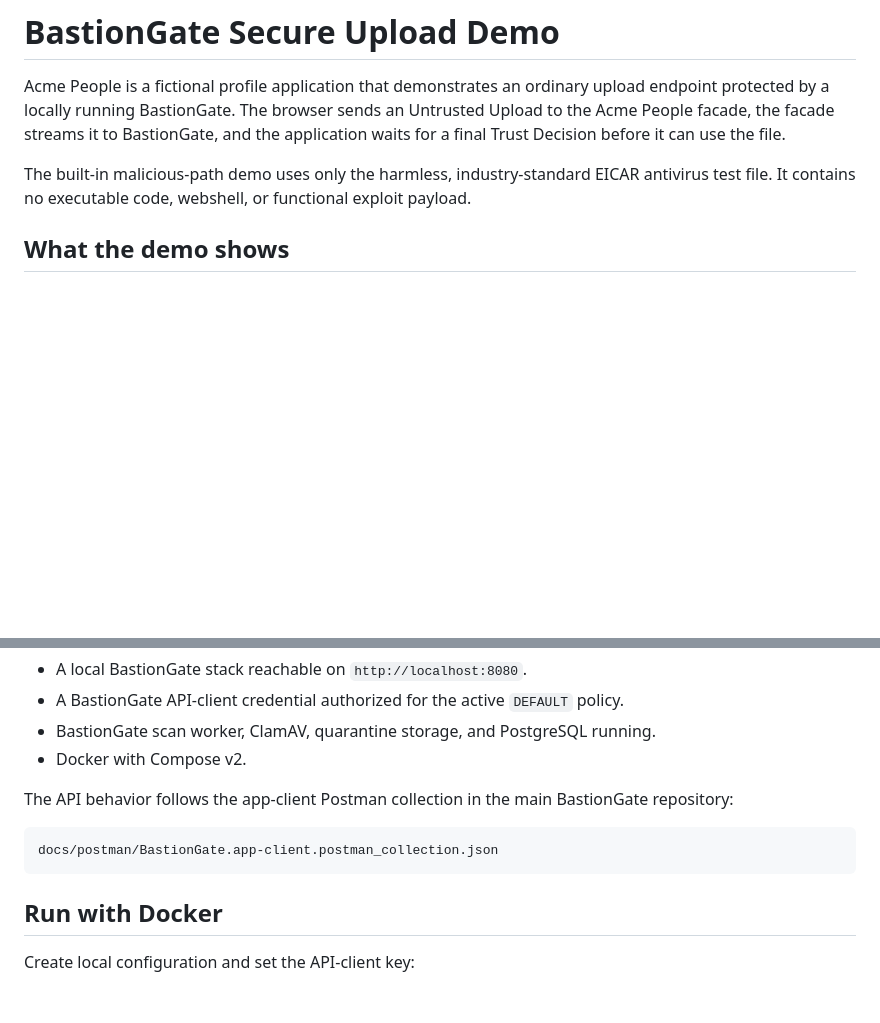
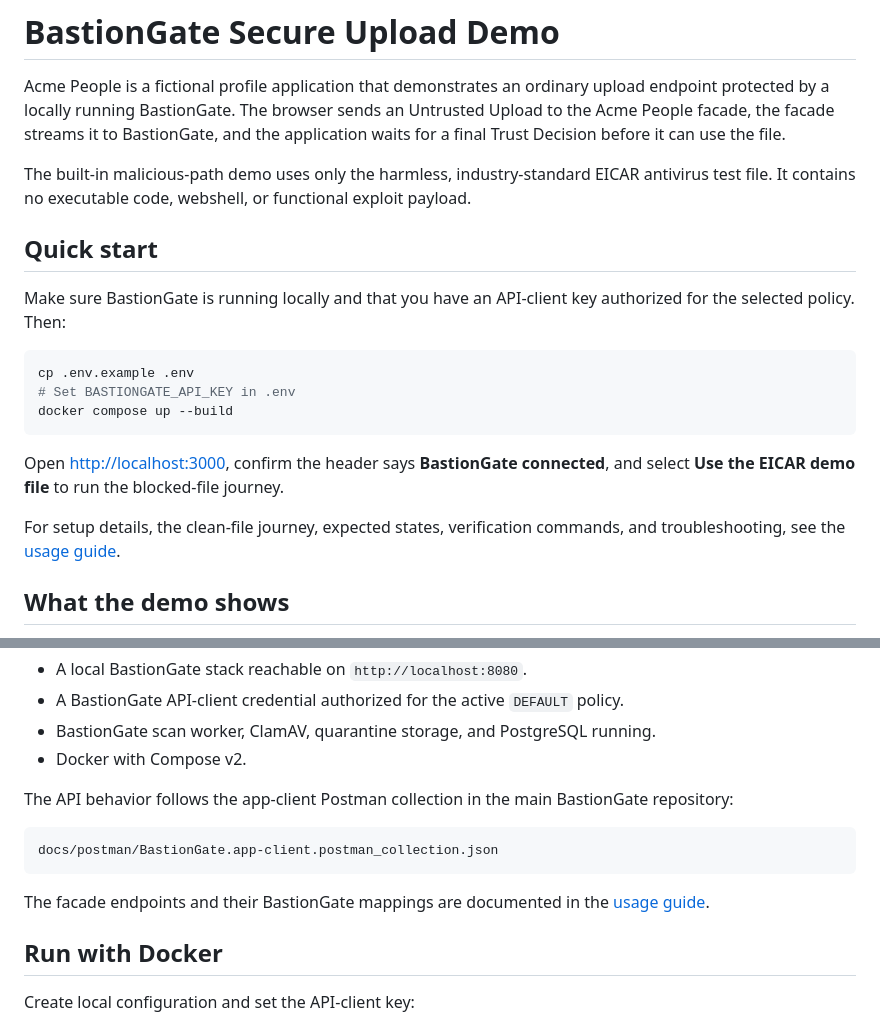
Before and after one commit to bicilique/BastionGate-Demo, a Markdown page: README.md, 2 parts joined by grey strips. Rendered like a GitHub page; blank space fills up the shorter version.

Commit message:
docs: add setup and usage guide

````diff
--- a/README.md
+++ b/README.md
@@ -3,6 +3,20 @@
 Acme People is a fictional profile application that demonstrates an ordinary upload endpoint protected by a locally running BastionGate. The browser sends an Untrusted Upload to the Acme People facade, the facade streams it to BastionGate, and the application waits for a final Trust Decision before it can use the file.
 
 The built-in malicious-path demo uses only the harmless, industry-standard EICAR antivirus test file. It contains no executable code, webshell, or functional exploit payload.
+
+## Quick start
+
+Make sure BastionGate is running locally and that you have an API-client key authorized for the selected policy. Then:
+
+```bash
+cp .env.example .env
+# Set BASTIONGATE_API_KEY in .env
+docker compose up --build
+```
+
+Open <http://localhost:3000>, confirm the header says **BastionGate connected**, and select **Use the EICAR demo file** to run the blocked-file journey.
+
+For setup details, the clean-file journey, expected states, verification commands, and troubleshooting, see the [usage guide](docs/usage-guide.md).
 
 ## What the demo shows
 
@@ -27,6 +41,8 @@ The API behavior follows the app-client Postman collection in the main BastionGa
 ```text
 docs/postman/BastionGate.app-client.postman_collection.json
 ```
+
+The facade endpoints and their BastionGate mappings are documented in the [usage guide](docs/usage-guide.md#api-flow).
 
 ## Run with Docker
 
````
Also changed, not shown: docs/usage-guide.md (added, +194 -0 lines).
